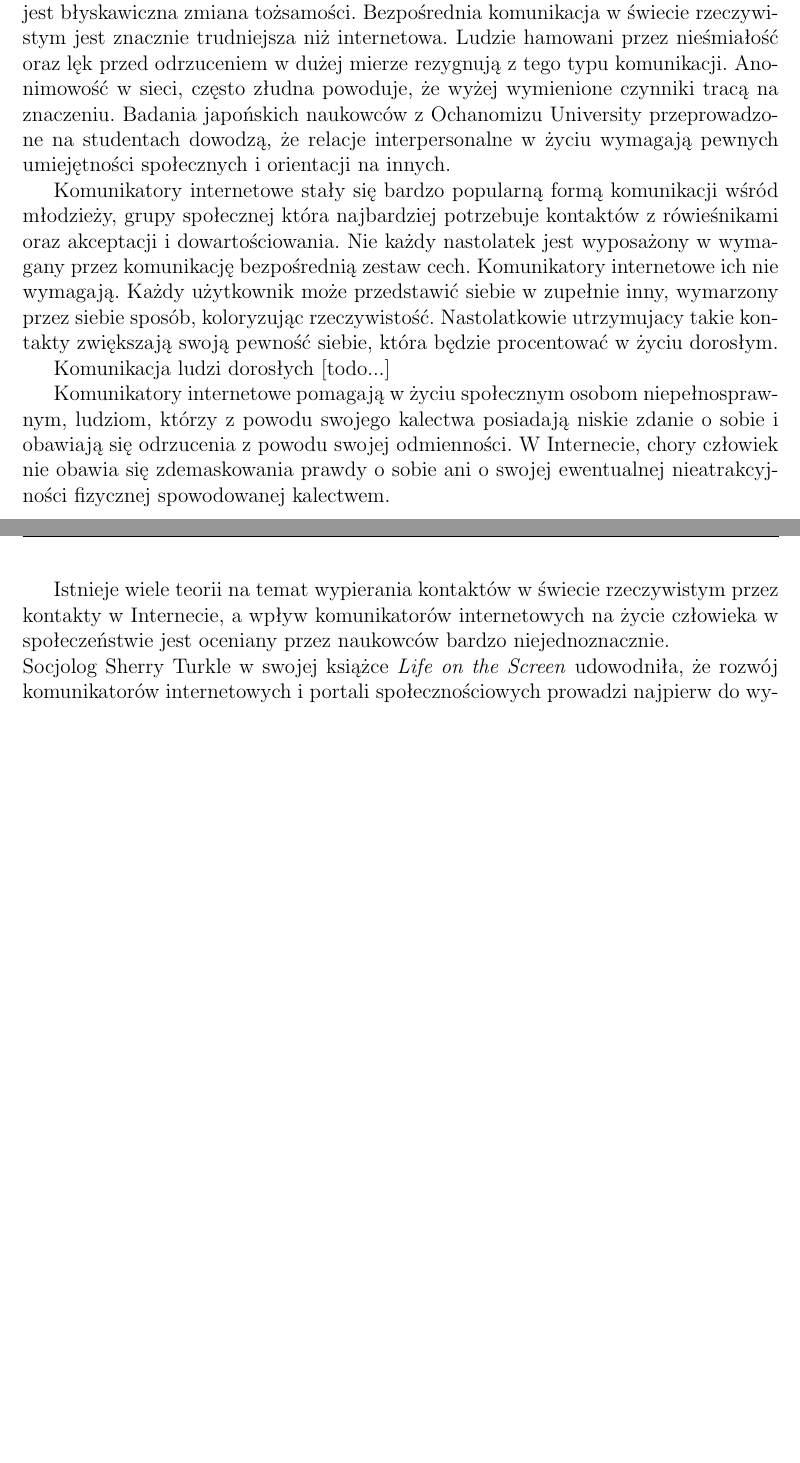
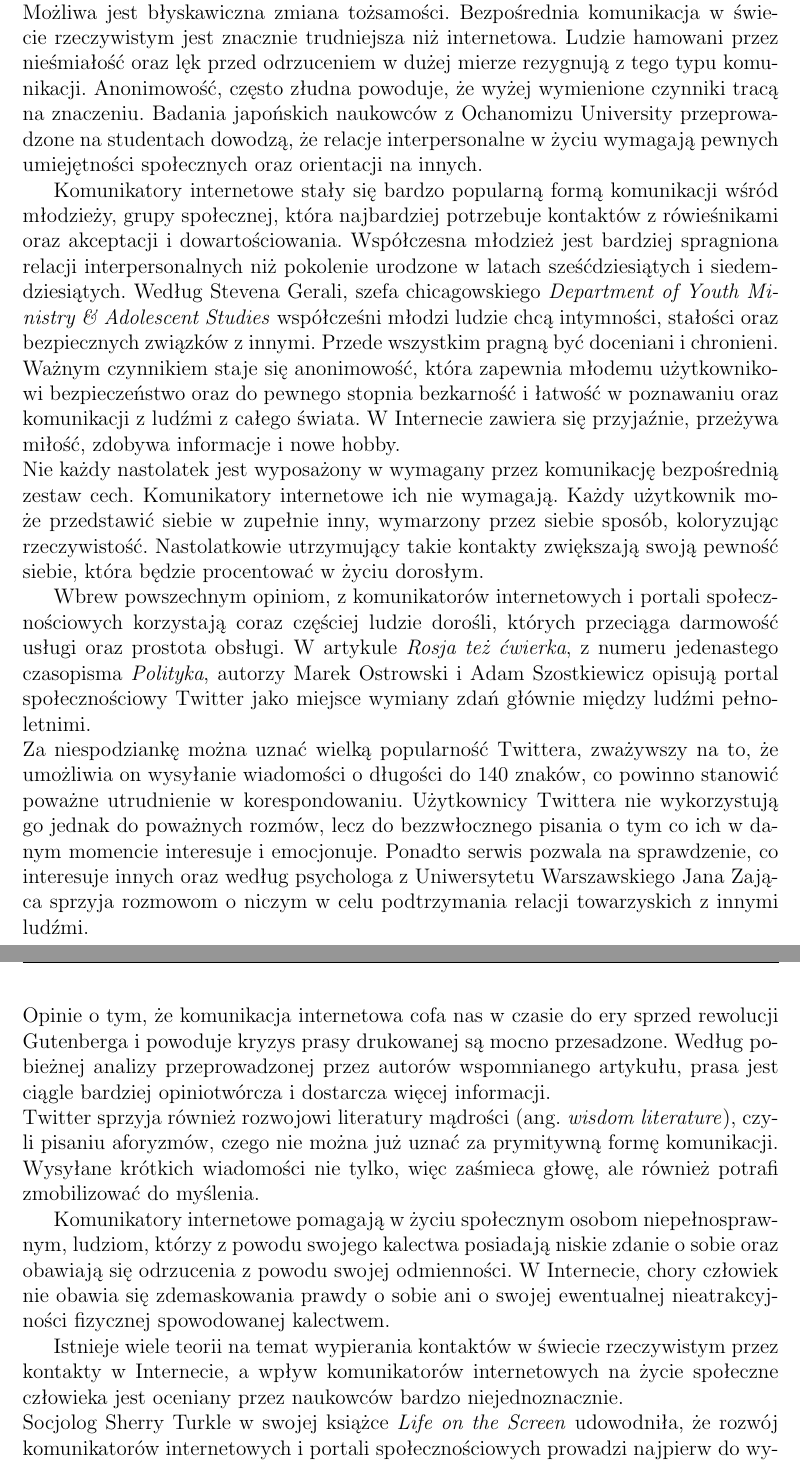
Before and after one commit to skubisz/komunikator-lpp, a LaTeX document (doc/doc.tex): two parts of pages 3 and 4 of 4 before the commit and two parts of pages 4 and 5 of 5 after it, joined at a grey line, cut so that both start at the same text, the shorter picture padded with empty space. Compiled offline with pdfLaTeX.

Commit message:
Cały wstęp i początek słownika. TODO (dla mnie): historia i przegląd rynku.

```diff
--- a/doc/doc.tex
+++ b/doc/doc.tex
@@ -68,13 +74,19 @@ ton głosu, mimika, wygląd i zachowanie. Wyżej wymienione aspekty komunikacji
 
 \par Komunikacja sieciowa posiada jednak swoje zalety, które przez wiele osób są marginalizowane.
-Najważniejszą cechą komunikacji internetowej jest jej anonimowość. Użytkownicy często fałszują swoje dane osobowe lub nie podają ich w ogóle. Możliwa jest błyskawiczna zmiana tożsamości. Bezpośrednia komunikacja w świecie rzeczywistym jest znacznie trudniejsza niż internetowa. Ludzie hamowani przez nieśmiałość oraz lęk przed odrzuceniem w dużej mierze rezygnują z tego typu komunikacji. Anonimowość w sieci, często złudna powoduje, że wyżej wymienione czynniki tracą na znaczeniu. Badania japońskich naukowców z Ochanomizu University przeprowadzone na studentach dowodzą, że relacje interpersonalne w życiu wymagają pewnych umiejętności społecznych i orientacji na innych.
+Najważniejszą cechą komunikacji internetowej jest jej anonimowość. Użytkownicy często fałszują swoje dane osobowe lub nie podają ich w ogóle. Możliwa jest błyskawiczna zmiana tożsamości. Bezpośrednia komunikacja w świecie rzeczywistym jest znacznie trudniejsza niż internetowa. Ludzie hamowani przez nieśmiałość oraz lęk przed odrzuceniem w dużej mierze rezygnują z tego typu komunikacji. Anonimowość, często złudna powoduje, że wyżej wymienione czynniki tracą na znaczeniu. Badania japońskich naukowców z Ochanomizu University przeprowadzone na studentach dowodzą, że relacje interpersonalne w życiu wymagają pewnych umiejętności społecznych oraz orientacji na innych.
 
-\par Komunikatory internetowe stały się bardzo popularną formą komunikacji wśród młodzieży, grupy społecznej która najbardziej potrzebuje kontaktów z rówieśnikami oraz akceptacji i dowartościowania. Nie każdy nastolatek jest wyposażony w wymagany przez komunikację bezpośrednią zestaw cech. Komunikatory internetowe ich nie wymagają. Każdy użytkownik może przedstawić siebie w zupełnie inny, wymarzony przez siebie sposób, koloryzując rzeczywistość. Nastolatkowie utrzymujacy takie kontakty zwiększają swoją pewność siebie, która będzie procentować w życiu dorosłym.
+\par Komunikatory internetowe stały się bardzo popularną formą komunikacji wśród młodzieży, grupy społecznej, która najbardziej potrzebuje kontaktów z rówieśnikami oraz akceptacji i dowartościowania. Współczesna młodzież jest bardziej spragniona relacji interpersonalnych niż pokolenie urodzone w latach sześćdziesiątych i siedemdziesiątych.
+Według Stevena Gerali, szefa chicagowskiego \emph{Department of Youth Ministry \& Adolescent Studies} współcześni młodzi ludzie chcą intymności, stałości oraz bezpiecznych związków z innymi. Przede wszystkim pragną być doceniani i chronieni. Ważnym czynnikiem staje się anonimowość, która zapewnia młodemu użytkownikowi bezpieczeństwo oraz do pewnego stopnia bezkarność i łatwość w poznawaniu oraz komunikacji z ludźmi z całego świata.
+W Internecie zawiera się przyjaźnie, przeżywa miłość, zdobywa informacje i nowe hobby.\\
+Nie każdy nastolatek jest wyposażony w wymagany przez komunikację bezpośrednią zestaw cech. Komunikatory internetowe ich nie wymagają. Każdy użytkownik może przedstawić siebie w zupełnie inny, wymarzony przez siebie sposób, koloryzując rzeczywistość. Nastolatkowie utrzymujący takie kontakty zwiększają swoją pewność siebie, która będzie procentować w życiu dorosłym.
 
-\par Komunikacja ludzi dorosłych [todo...]
+\par Wbrew powszechnym opiniom, z komunikatorów internetowych i portali społecznościowych korzystają coraz częściej ludzie dorośli, których przeciąga darmowość usługi oraz prostota obsługi. W artykule \emph{Rosja też ćwierka}, z numeru jedenastego czasopisma \emph{Polityka}, autorzy Marek Ostrowski i Adam Szostkiewicz opisują portal społecznościowy Twitter jako miejsce wymiany zdań głównie między ludźmi pełnoletnimi.\\
+Za niespodziankę można uznać wielką popularność Twittera, zważywszy na to, że umożliwia on wysyłanie wiadomości o długości do 140 znaków, co powinno stanowić poważne utrudnienie w korespondowaniu. Użytkownicy Twittera nie wykorzystują go jednak do poważnych rozmów, lecz do bezzwłocznego pisania o tym co ich w danym momencie interesuje i emocjonuje. Ponadto serwis pozwala na sprawdzenie, co interesuje innych oraz według psychologa z Uniwersytetu Warszawskiego Jana Zająca sprzyja rozmowom o niczym w celu podtrzymania relacji towarzyskich z innymi ludźmi.\\
+Opinie o tym, że komunikacja internetowa cofa nas w czasie do ery sprzed rewolucji Gutenberga i powoduje kryzys prasy drukowanej są mocno przesadzone. Według pobieżnej analizy przeprowadzonej przez autorów wspomnianego artykułu, prasa jest ciągle bardziej opiniotwórcza i dostarcza więcej informacji.\\
+Twitter sprzyja również rozwojowi literatury mądrości (ang. \textit{wisdom literature}), czyli pisaniu aforyzmów, czego nie można już uznać za prymitywną formę komunikacji. Wysyłane krótkich wiadomości nie tylko, więc zaśmieca głowę, ale również potrafi zmobilizować do myślenia.
 
-\par Komunikatory internetowe pomagają w życiu społecznym osobom niepełnosprawnym, ludziom, którzy z powodu swojego kalectwa posiadają niskie zdanie o sobie i obawiają się odrzucenia z powodu swojej odmienności. W Internecie, chory człowiek nie obawia się zdemaskowania prawdy o sobie ani o swojej ewentualnej nieatrakcyjności fizycznej spowodowanej kalectwem.
+\par Komunikatory internetowe pomagają w życiu społecznym osobom niepełnosprawnym, ludziom, którzy z powodu swojego kalectwa posiadają niskie zdanie o sobie oraz obawiają się odrzucenia z powodu swojej odmienności. W Internecie, chory człowiek nie obawia się zdemaskowania prawdy o sobie ani o swojej ewentualnej nieatrakcyjności fizycznej spowodowanej kalectwem.
 
-\par Istnieje wiele teorii na temat wypierania kontaktów w świecie rzeczywistym przez kontakty w Internecie, a wpływ komunikatorów internetowych na życie człowieka w społeczeństwie jest oceniany przez naukowców bardzo niejednoznacznie.\\
+\par Istnieje wiele teorii na temat wypierania kontaktów w świecie rzeczywistym przez kontakty w Internecie, a wpływ komunikatorów internetowych na życie społeczne człowieka jest oceniany przez naukowców bardzo niejednoznacznie.\\
 Socjolog Sherry Turkle w swojej książce \emph{Life on the Screen} udowodniła, że rozwój komunikatorów internetowych i portali społecznościowych prowadzi najpierw do wyobcowania poszczególnych jednostek, a w konsekwencji do społecznego autyzmu i nadmiernego indywidualizmu internautów.
 Według autorki internauci stają się leniwi, nie podejmują trudów związanych z utrzymywaniem kontaktów społecznych w świecie rzeczywistym.\\
```
Also changed, not shown: doc/doc.pdf, doc/doc.tex (15 more changed lines).
